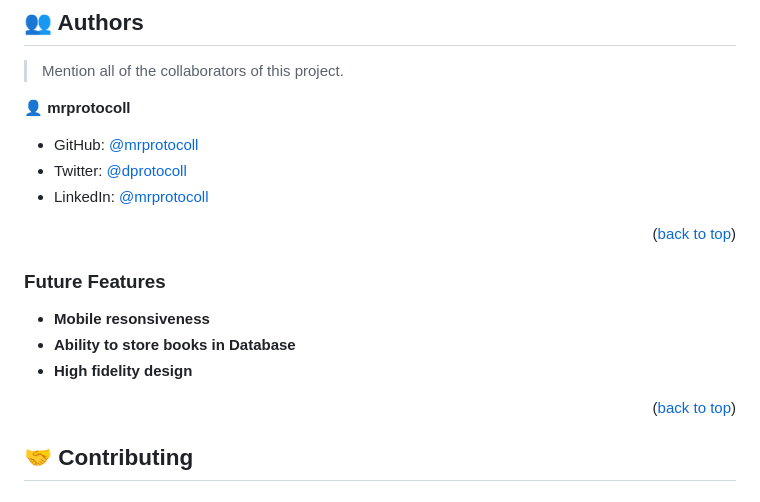
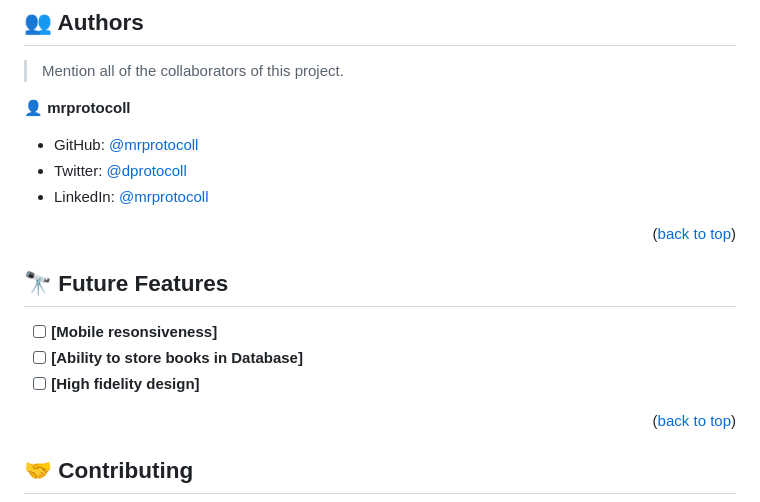
Before and after one commit to mrprotocoll/awesome-books-microverse, a Markdown page: README.md, the part around the change. Drawn GitHub-style.

```diff
--- a/README.md
+++ b/README.md
@@ -115,12 +115,11 @@ Open the index.html file using a web browser
 <p align="right">(<a href="#readme-top">back to top</a>)</p>
 
 <!-- Features -->
+## 🔭 Future Features <a name="future-features"></a>
 
-### Future Features <a name="future-features"></a>
-
-- **Mobile resonsiveness**
-- **Ability to store books in Database**
-- **High fidelity design**
+- [ ] **[Mobile resonsiveness]**
+- [ ] **[Ability to store books in Database]**
+- [ ] **[High fidelity design]**
 
 <p align="right">(<a href="#readme-top">back to top</a>)</p>
 
```
